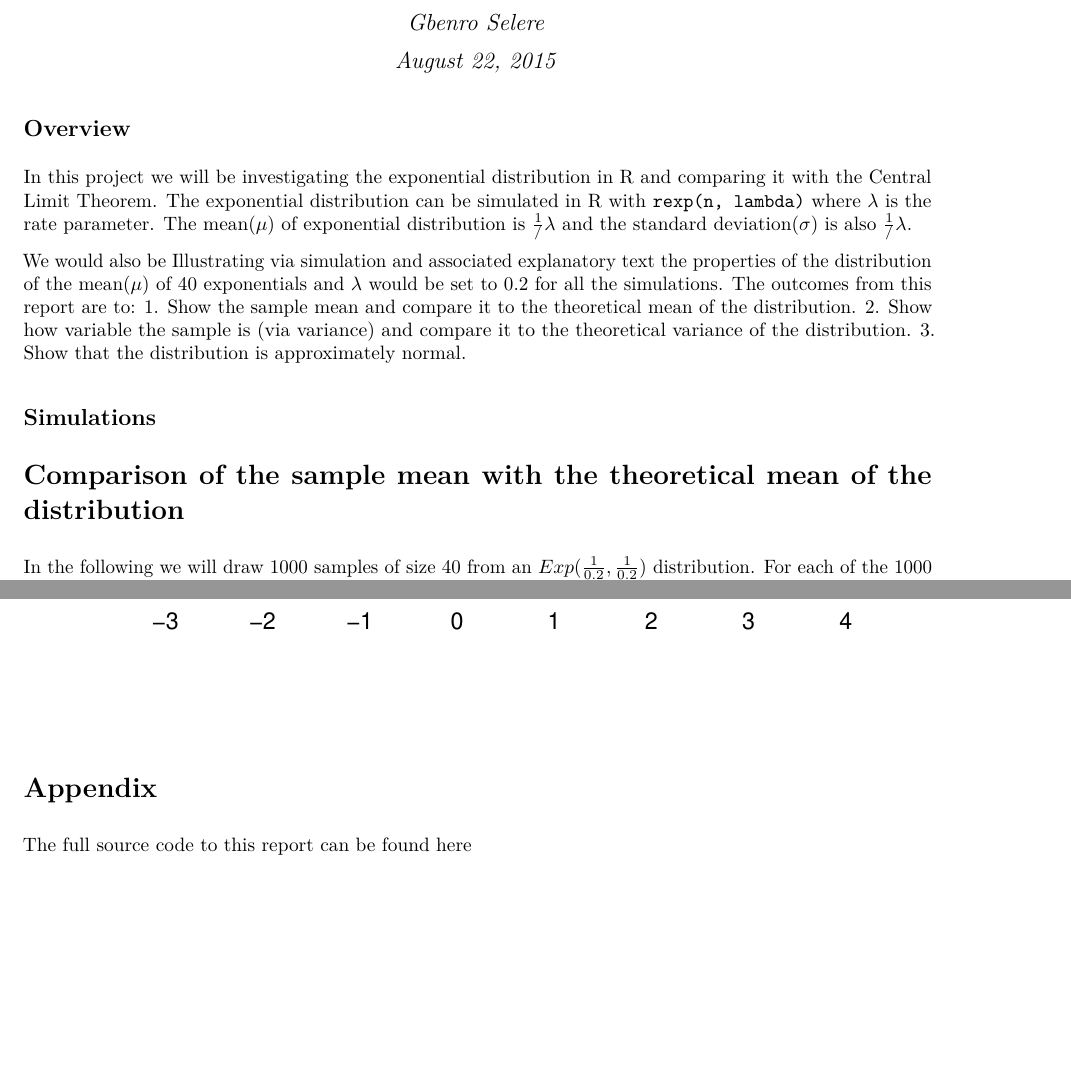
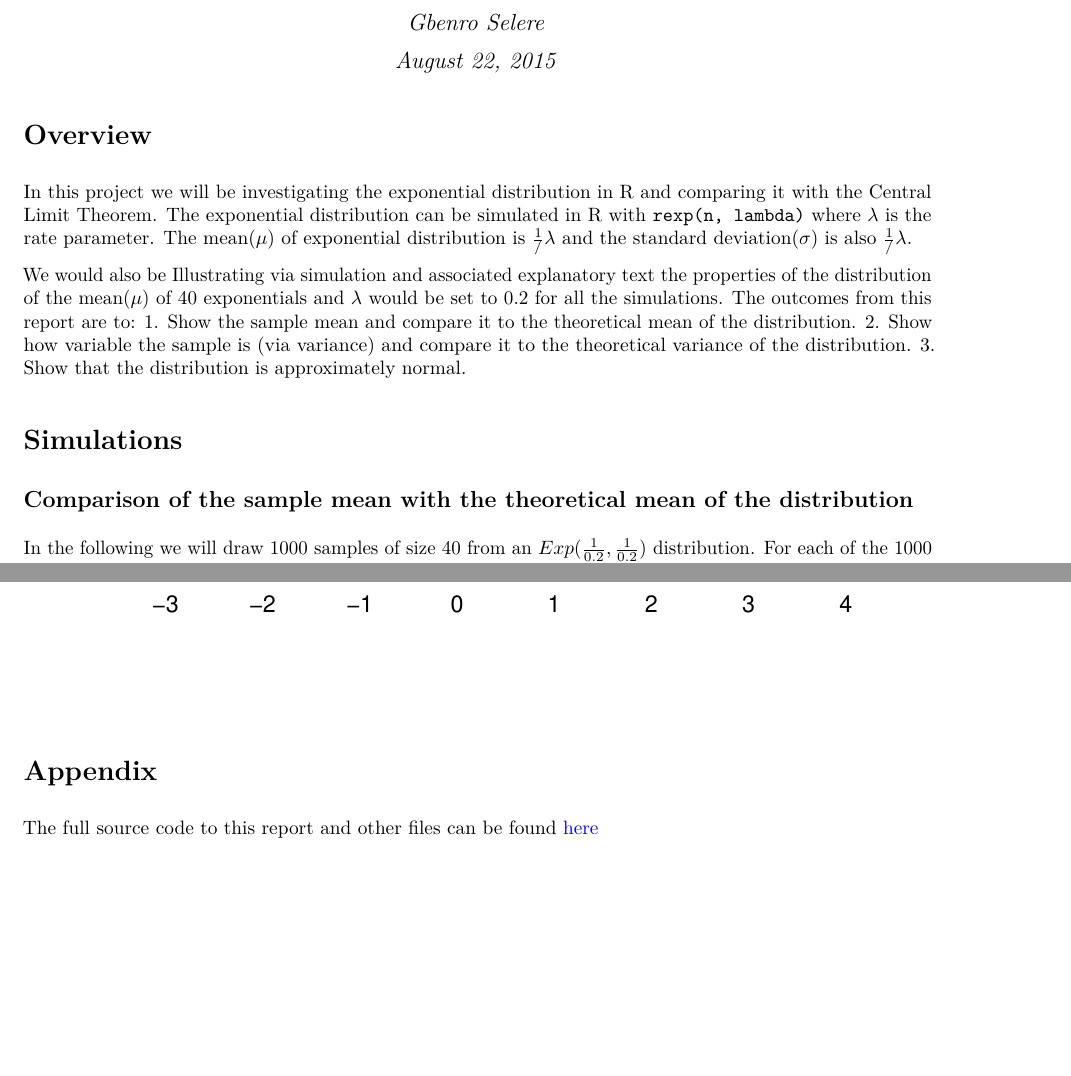
Before and after one commit to seleregb/Statistical_Inference-Coursera, an R Markdown document (Part1/StatsInference_Project_Part1.Rmd): two parts of pages 1 and 3 of 3, joined at a grey line, cut so that both start at the same text, the shorter picture padded with empty space. The pictures show the output file Part1/StatsInference_Project_Part1.pdf that the author committed with the source.

Commit message:
added source code links in the appendix

```diff
--- a/Part1/StatsInference_Project_Part1.Rmd
+++ b/Part1/StatsInference_Project_Part1.Rmd
@@ -89,4 +89,4 @@ legend(2,0.4,c('Normal','Actual'),cex=0.8,col=c('red','blue'),lty=1)
 
 # Appendix
 
-The full source code to this report and other files can be found [here]()
+The full source code to this report and other files can be found [here](https://github.com/seleregb/Statistical_Inference-Coursera/blob/master/Part1/StatsInference_Project__Part1.R)
```
Also changed, not shown: Part2/StatsInference_Project _Part2.Rmd (+1 -1 lines), Part1/StatsInference_Project_Part1.pdf, Part2/StatsInference_Project__Part2.pdf.
